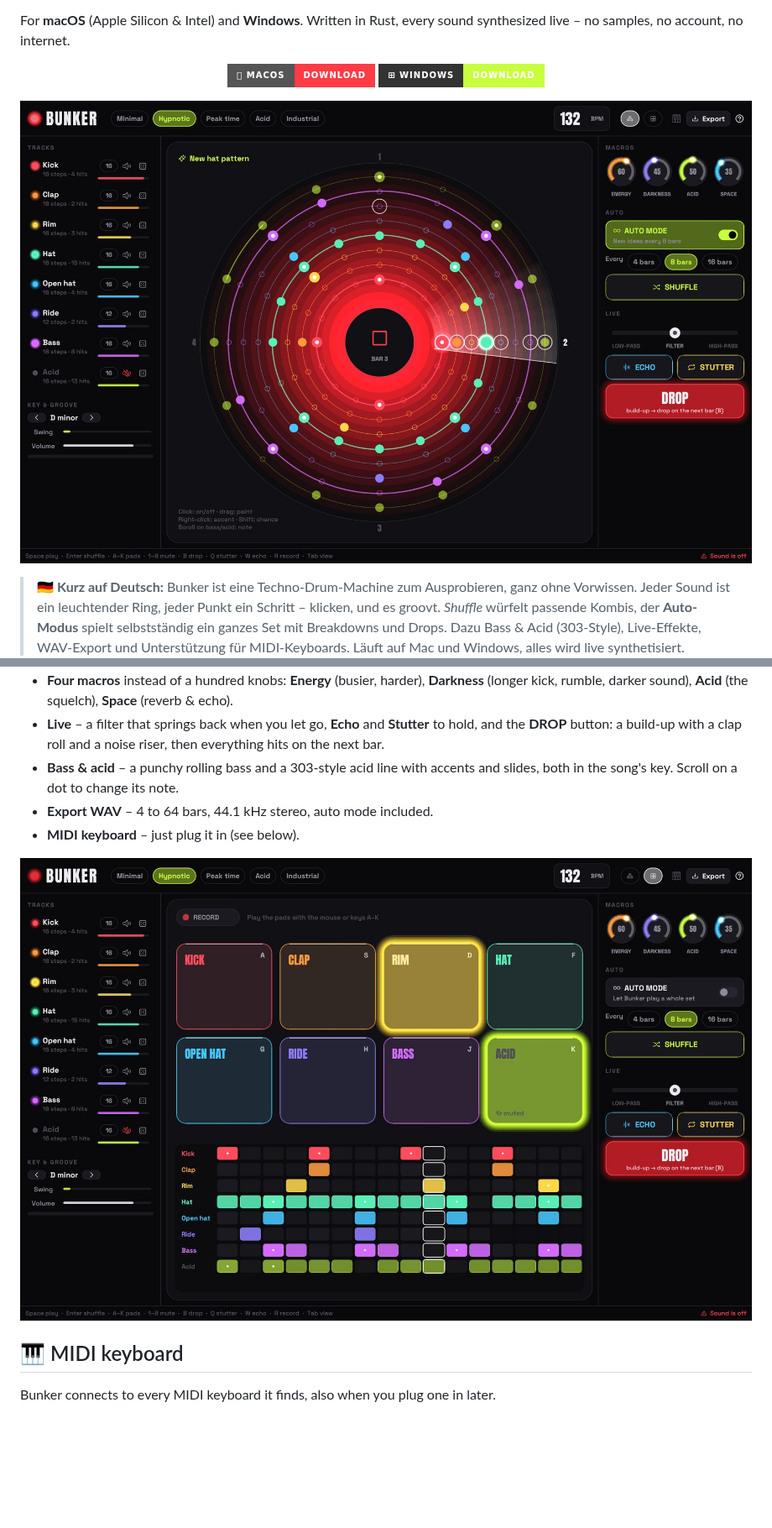
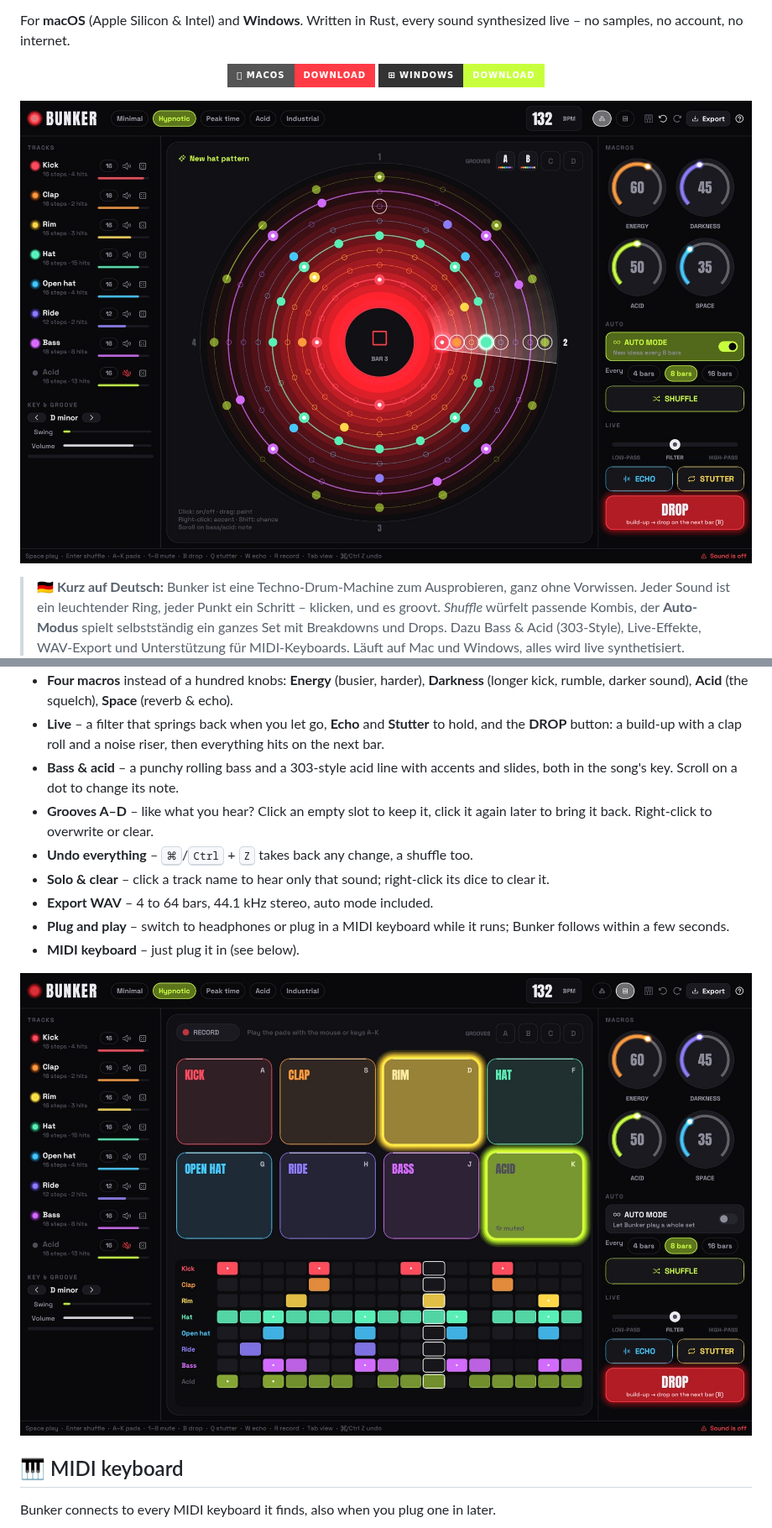
Before and after one commit to tj537/bunker, a Markdown page: README.md, 2 parts joined by grey strips. Shown at 84% size. Drawn GitHub-style; pictures changed too: docs/images/orbit.jpg, docs/images/pads.jpg; badges without logos; blank space fills up the shorter version.

```diff
--- a/README.md
+++ b/README.md
@@ -22,7 +22,11 @@ For **macOS** (Apple Silicon & Intel) and **Windows**. Written in Rust, every so
 - **Four macros** instead of a hundred knobs: **Energy** (busier, harder), **Darkness** (longer kick, rumble, darker sound), **Acid** (the squelch), **Space** (reverb & echo).
 - **Live** – a filter that springs back when you let go, **Echo** and **Stutter** to hold, and the **DROP** button: a build-up with a clap roll and a noise riser, then everything hits on the next bar.
 - **Bass & acid** – a punchy rolling bass and a 303-style acid line with accents and slides, both in the song's key. Scroll on a dot to change its note.
+- **Grooves A–D** – like what you hear? Click an empty slot to keep it, click it again later to bring it back. Right-click to overwrite or clear.
+- **Undo everything** – <kbd>⌘</kbd>/<kbd>Ctrl</kbd> + <kbd>Z</kbd> takes back any change, a shuffle too.
+- **Solo & clear** – click a track name to hear only that sound; right-click its dice to clear it.
 - **Export WAV** – 4 to 64 bars, 44.1 kHz stereo, auto mode included.
+- **Plug and play** – switch to headphones or plug in a MIDI keyboard while it runs; Bunker follows within a few seconds.
 - **MIDI keyboard** – just plug it in (see below).
 
 ![Pads and step grid](docs/images/pads.jpg)
```
Also changed, not shown: other parts of README.md (+2 -0 lines), docs/ARCHITECTURE.md (+9 -1 lines), docs/images/drop.jpg, 7 other files.
